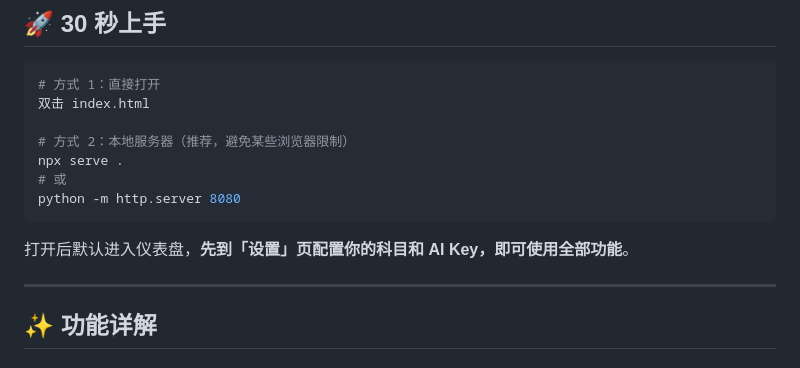
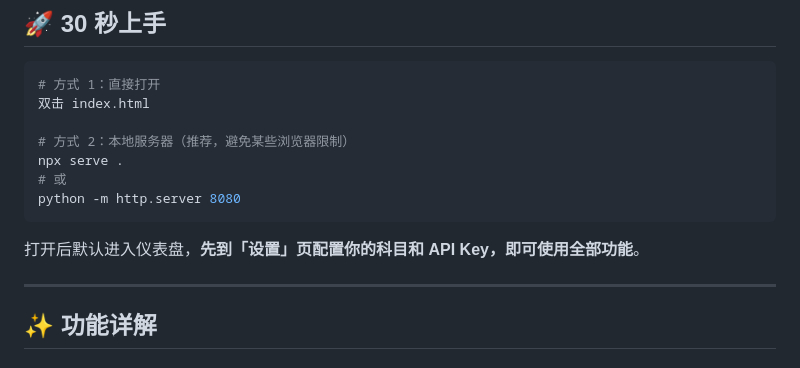
Before and after one commit to yskyzg/Study-WR, a Markdown page: README.md, the part around one of its changes. Drawn GitHub-style.

````diff
--- a/README.md
+++ b/README.md
@@ -32,7 +31,7 @@ npx serve .
 python -m http.server 8080
 ```
 
-打开后默认进入仪表盘，**先到「设置」页配置你的科目和 AI Key，即可使用全部功能**。
+打开后默认进入仪表盘，**先到「设置」页配置你的科目和 API Key，即可使用全部功能**。
 
 ---
 
````
Also changed, not shown: other parts of README.md (+0 -1 lines).
